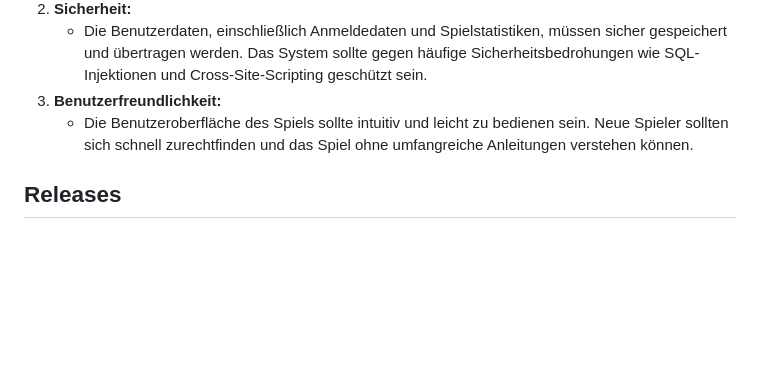
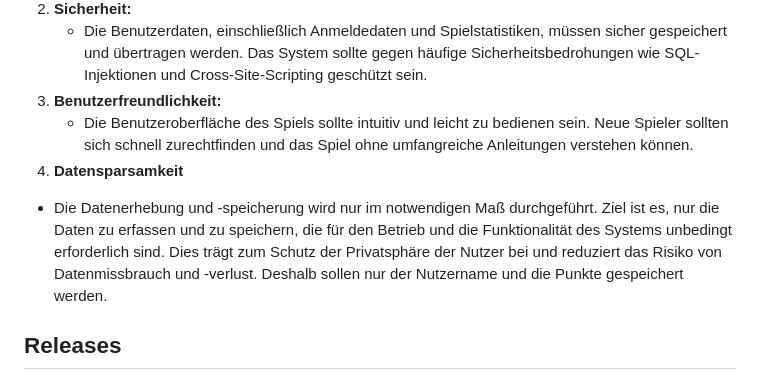
Before and after one commit to Maytastico/trash-pong, a Markdown page: README.md, the part around the change. Drawn GitHub-style; blank space fills up the shorter version.

```diff
--- a/README.md
+++ b/README.md
@@ -55,6 +55,11 @@ https://tree.taiga.io/project/aronse1-verteiltes-pong/backlog
     - Die Benutzerdaten, einschließlich Anmeldedaten und Spielstatistiken, müssen sicher gespeichert und übertragen werden. Das System sollte gegen häufige Sicherheitsbedrohungen wie SQL-Injektionen und Cross-Site-Scripting geschützt sein.
 3. **Benutzerfreundlichkeit:**
     - Die Benutzeroberfläche des Spiels sollte intuitiv und leicht zu bedienen sein. Neue Spieler sollten sich schnell zurechtfinden und das Spiel ohne umfangreiche Anleitungen verstehen können.
+4. **Datensparsamkeit**
+- Die Datenerhebung und -speicherung wird nur im notwendigen Maß durchgeführt.
+     Ziel ist es, nur die Daten zu erfassen und zu speichern, die für den Betrieb und die Funktionalität des Systems unbedingt erforderlich sind.
+     Dies trägt zum Schutz der Privatsphäre der Nutzer bei und reduziert das Risiko von Datenmissbrauch und -verlust.
+     Deshalb sollen nur der Nutzername und die Punkte gespeichert werden.
 
 ## Releases
 Die Releases erfolgen innerhalb der Sprintwechsel. Als Dokumentation dienen die Releasnotes innerhalb der Git-Releases.
```
